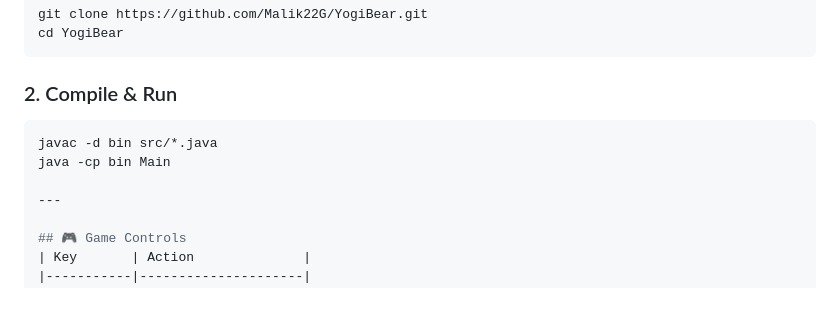
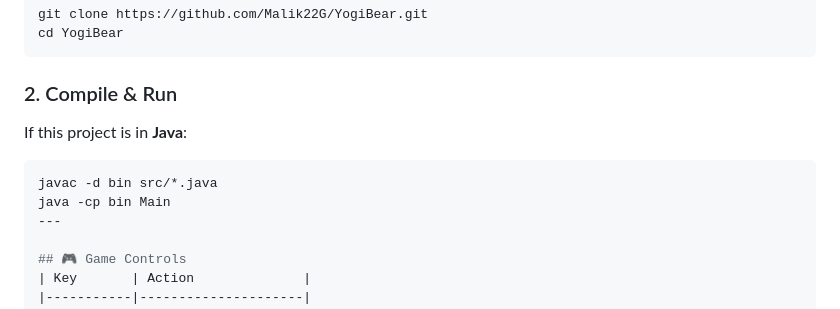
Before and after one commit to Malik22G/YogiBear, a Markdown page: README.md, the part around one of its changes. Rendered like a GitHub page.

````diff
--- a/README.md
+++ b/README.md
@@ -25,10 +25,10 @@ cd YogiBear
 ```
 
 ### 2. Compile & Run
+If this project is in **Java**:
 ```bash
 javac -d bin src/*.java
 java -cp bin Main
-
 ---
 
 ## 🎮 Game Controls
````
Also changed, not shown: other parts of README.md (+1 -1 lines).
